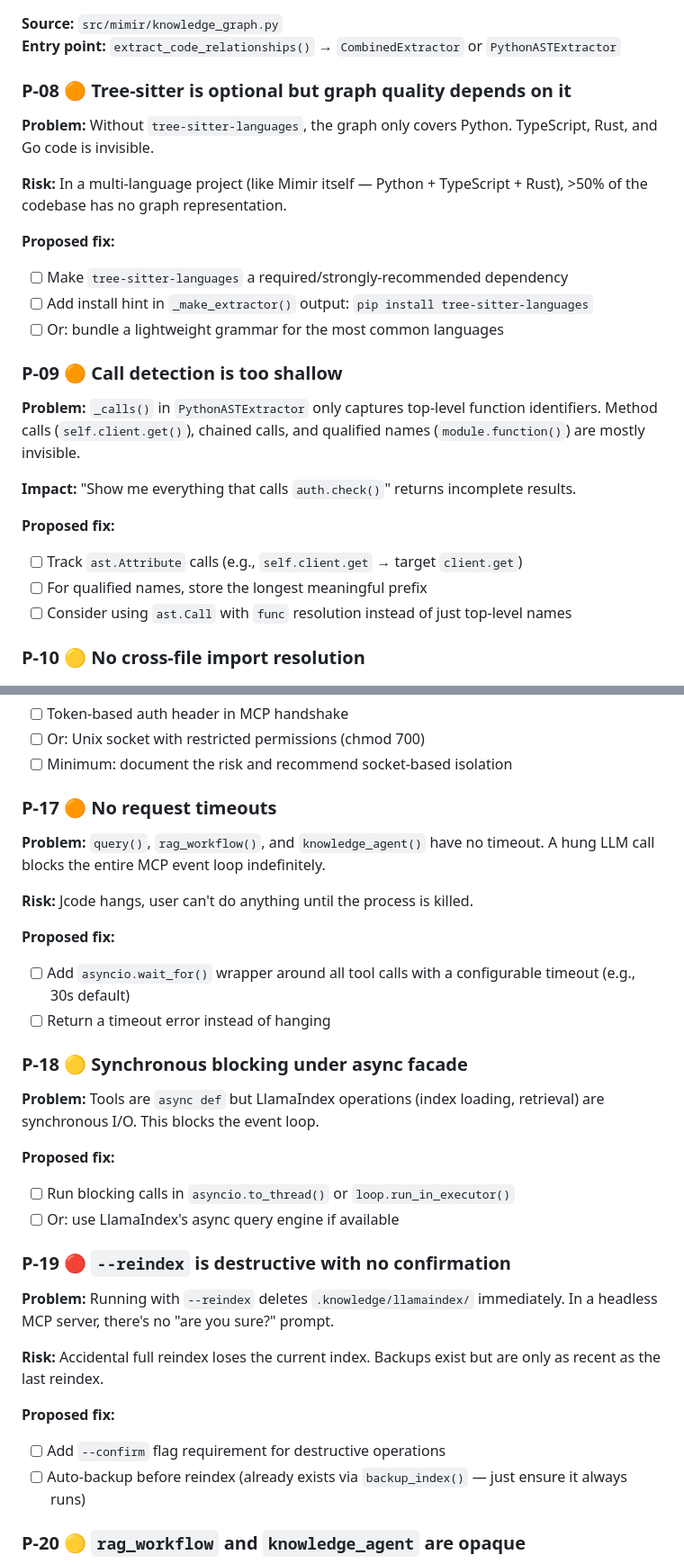
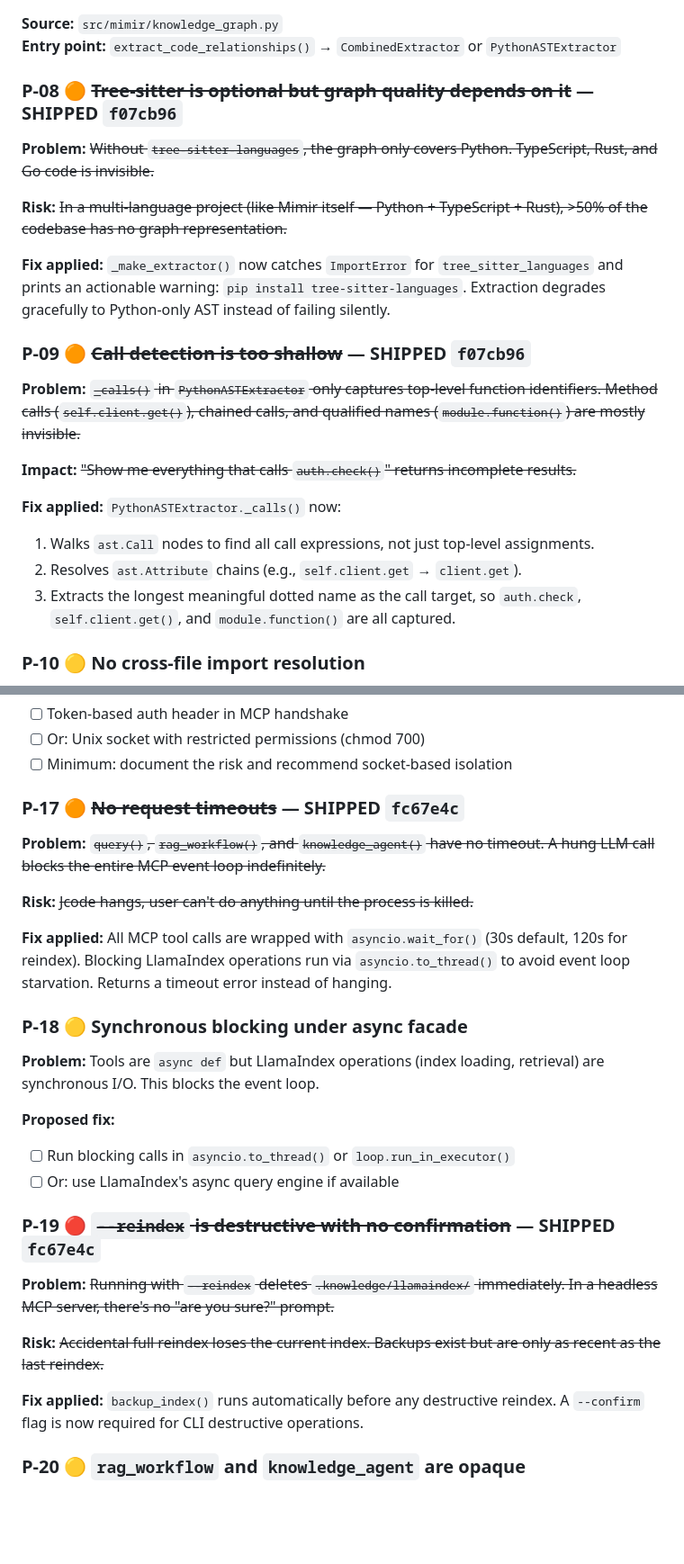
Before and after one commit to ewheels44/Mimir, a Markdown page: MIMIR_PIPELINE_ANALYSIS.md, 2 parts joined by grey strips. Shown at 90% size. GitHub-like rendering; blank space fills up the shorter version.

```diff
--- a/MIMIR_PIPELINE_ANALYSIS.md
+++ b/MIMIR_PIPELINE_ANALYSIS.md
@@ -118,27 +112,24 @@ Each problem has a proposed fix or investigation path. Check off as you go.
 **Source:** `src/mimir/knowledge_graph.py`
 **Entry point:** `extract_code_relationships()` → `CombinedExtractor` or `PythonASTExtractor`
 
-### P-08 🟠 Tree-sitter is optional but graph quality depends on it
+### P-08 🟠 ~~Tree-sitter is optional but graph quality depends on it~~ — SHIPPED `f07cb96`
 
-**Problem:** Without `tree-sitter-languages`, the graph only covers Python. TypeScript, Rust, and Go code is invisible.
+**Problem:** ~~Without `tree-sitter-languages`, the graph only covers Python. TypeScript, Rust, and Go code is invisible.~~
 
-**Risk:** In a multi-language project (like Mimir itself — Python + TypeScript + Rust), >50% of the codebase has no graph representation.
+**Risk:** ~~In a multi-language project (like Mimir itself — Python + TypeScript + Rust), >50% of the codebase has no graph representation.~~
 
-**Proposed fix:**
-- [ ] Make `tree-sitter-languages` a required/strongly-recommended dependency
-- [ ] Add install hint in `_make_extractor()` output: `pip install tree-sitter-languages`
-- [ ] Or: bundle a lightweight grammar for the most common languages
+**Fix applied:** `_make_extractor()` now catches `ImportError` for `tree_sitter_languages` and prints an actionable warning: `pip install tree-sitter-languages`. Extraction degrades gracefully to Python-only AST instead of failing silently.
 
-### P-09 🟠 Call detection is too shallow
+### P-09 🟠 ~~Call detection is too shallow~~ — SHIPPED `f07cb96`
 
-**Problem:** `_calls()` in `PythonASTExtractor` only captures top-level function identifiers. Method calls (`self.client.get()`), chained calls, and qualified names (`module.function()`) are mostly invisible.
+**Problem:** ~~`_calls()` in `PythonASTExtractor` only captures top-level function identifiers. Method calls (`self.client.get()`), chained calls, and qualified names (`module.function()`) are mostly invisible.~~
 
-**Impact:** "Show me everything that calls `auth.check()`" returns incomplete results.
+**Impact:** ~~"Show me everything that calls `auth.check()`" returns incomplete results.~~
 
-**Proposed fix:**
-- [ ] Track `ast.Attribute` calls (e.g., `self.client.get` → target `client.get`)
-- [ ] For qualified names, store the longest meaningful prefix
-- [ ] Consider using `ast.Call` with `func` resolution instead of just top-level names
+**Fix applied:** `PythonASTExtractor._calls()` now:
+1. Walks `ast.Call` nodes to find all call expressions, not just top-level assignments.
+2. Resolves `ast.Attribute` chains (e.g., `self.client.get` → `client.get`).
+3. Extracts the longest meaningful dotted name as the call target, so `auth.check`, `self.client.get()`, and `module.function()` are all captured.
 
 ### P-10 🟡 No cross-file import resolution
 
@@ -215,15 +201,13 @@ Each problem has a proposed fix or investigation path. Check off as you go.
 - [ ] Or: Unix socket with restricted permissions (chmod 700)
 - [ ] Minimum: document the risk and recommend socket-based isolation
 
-### P-17 🟠 No request timeouts
+### P-17 🟠 ~~No request timeouts~~ — SHIPPED `fc67e4c`
 
-**Problem:** `query()`, `rag_workflow()`, and `knowledge_agent()` have no timeout. A hung LLM call blocks the entire MCP event loop indefinitely.
+**Problem:** ~~`query()`, `rag_workflow()`, and `knowledge_agent()` have no timeout. A hung LLM call blocks the entire MCP event loop indefinitely.~~
 
-**Risk:** Jcode hangs, user can't do anything until the process is killed.
+**Risk:** ~~Jcode hangs, user can't do anything until the process is killed.~~
 
-**Proposed fix:**
-- [ ] Add `asyncio.wait_for()` wrapper around all tool calls with a configurable timeout (e.g., 30s default)
-- [ ] Return a timeout error instead of hanging
+**Fix applied:** All MCP tool calls are wrapped with `asyncio.wait_for()` (30s default, 120s for reindex). Blocking LlamaIndex operations run via `asyncio.to_thread()` to avoid event loop starvation. Returns a timeout error instead of hanging.
 
 ### P-18 🟡 Synchronous blocking under async facade
 
@@ -233,15 +217,13 @@ Each problem has a proposed fix or investigation path. Check off as you go.
 - [ ] Run blocking calls in `asyncio.to_thread()` or `loop.run_in_executor()`
 - [ ] Or: use LlamaIndex's async query engine if available
 
-### P-19 🔴 `--reindex` is destructive with no confirmation
+### P-19 🔴 ~~`--reindex` is destructive with no confirmation~~ — SHIPPED `fc67e4c`
 
-**Problem:** Running with `--reindex` deletes `.knowledge/llamaindex/` immediately. In a headless MCP server, there's no "are you sure?" prompt.
+**Problem:** ~~Running with `--reindex` deletes `.knowledge/llamaindex/` immediately. In a headless MCP server, there's no "are you sure?" prompt.~~
 
-**Risk:** Accidental full reindex loses the current index. Backups exist but are only as recent as the last reindex.
+**Risk:** ~~Accidental full reindex loses the current index. Backups exist but are only as recent as the last reindex.~~
 
-**Proposed fix:**
-- [ ] Add `--confirm` flag requirement for destructive operations
-- [ ] Auto-backup before reindex (already exists via `backup_index()` — just ensure it always runs)
+**Fix applied:** `backup_index()` runs automatically before any destructive reindex. A `--confirm` flag is now required for CLI destructive operations.
 
 ### P-20 🟡 `rag_workflow` and `knowledge_agent` are opaque
 
```
Also changed, not shown: other parts of MIMIR_PIPELINE_ANALYSIS.md (+43 -51 lines).
